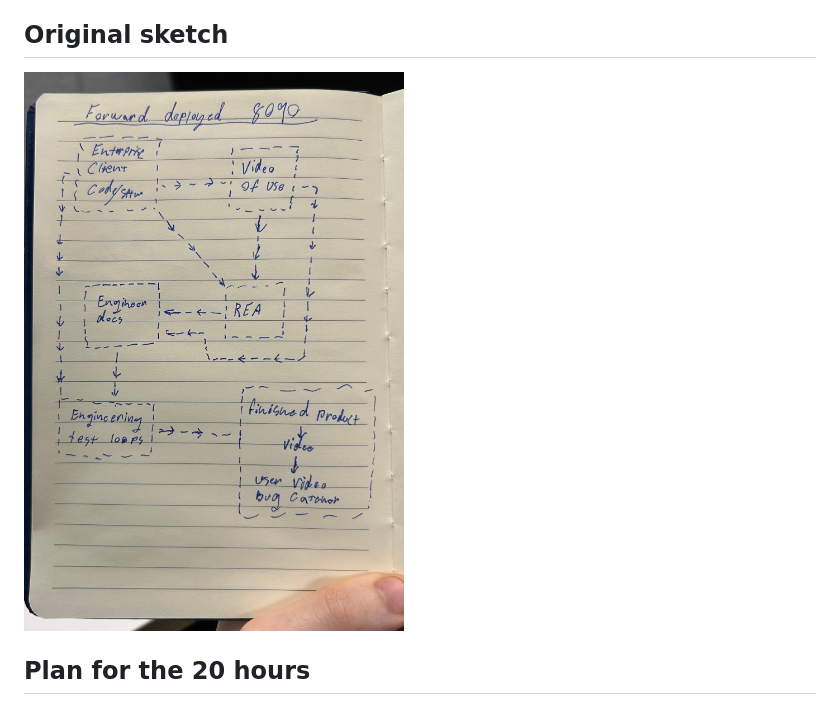
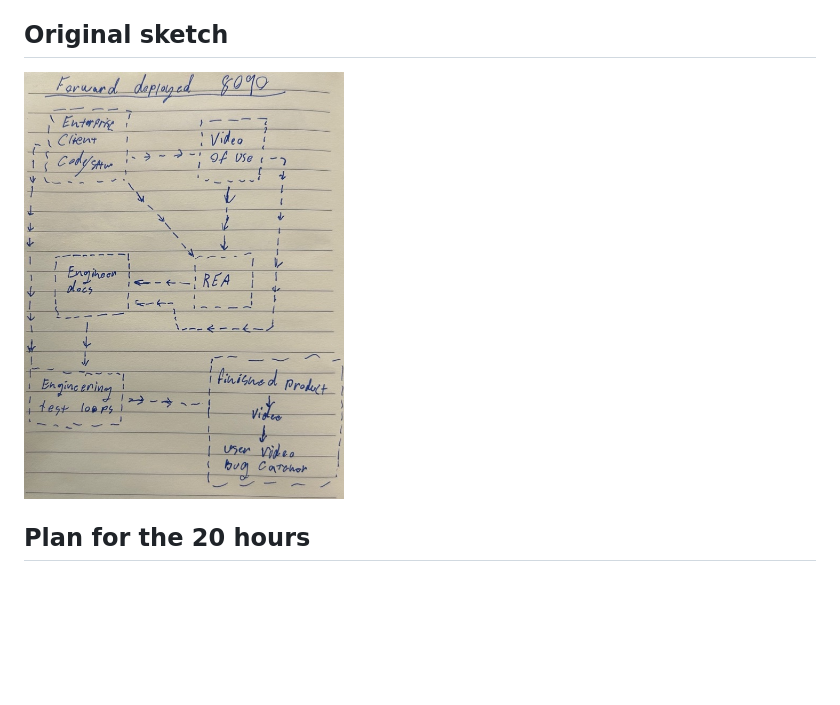
Before and after one commit to SocialAcolyte/8090-project-Anushka-Connor, a Markdown page: README.md, the part around the change. Drawn GitHub-style; pictures changed too: docs/concept-sketch.jpg; blank space fills up the shorter version.

Commit message:
Crop and shrink the concept sketch
Co-Authored-By: Claude Opus 5.5 <noreply@anthropic.com>

```diff
--- a/README.md
+++ b/README.md
@@ -27,7 +27,7 @@ flowchart TD
 
 ## Original sketch
 
-![Hand-drawn sketch of the Forward Deployed 8090 pipeline](docs/concept-sketch.jpg)
+<img src="docs/concept-sketch.jpg" alt="Hand-drawn sketch of the Forward Deployed 8090 pipeline" width="320">
 
 ## Plan for the 20 hours
 
```
